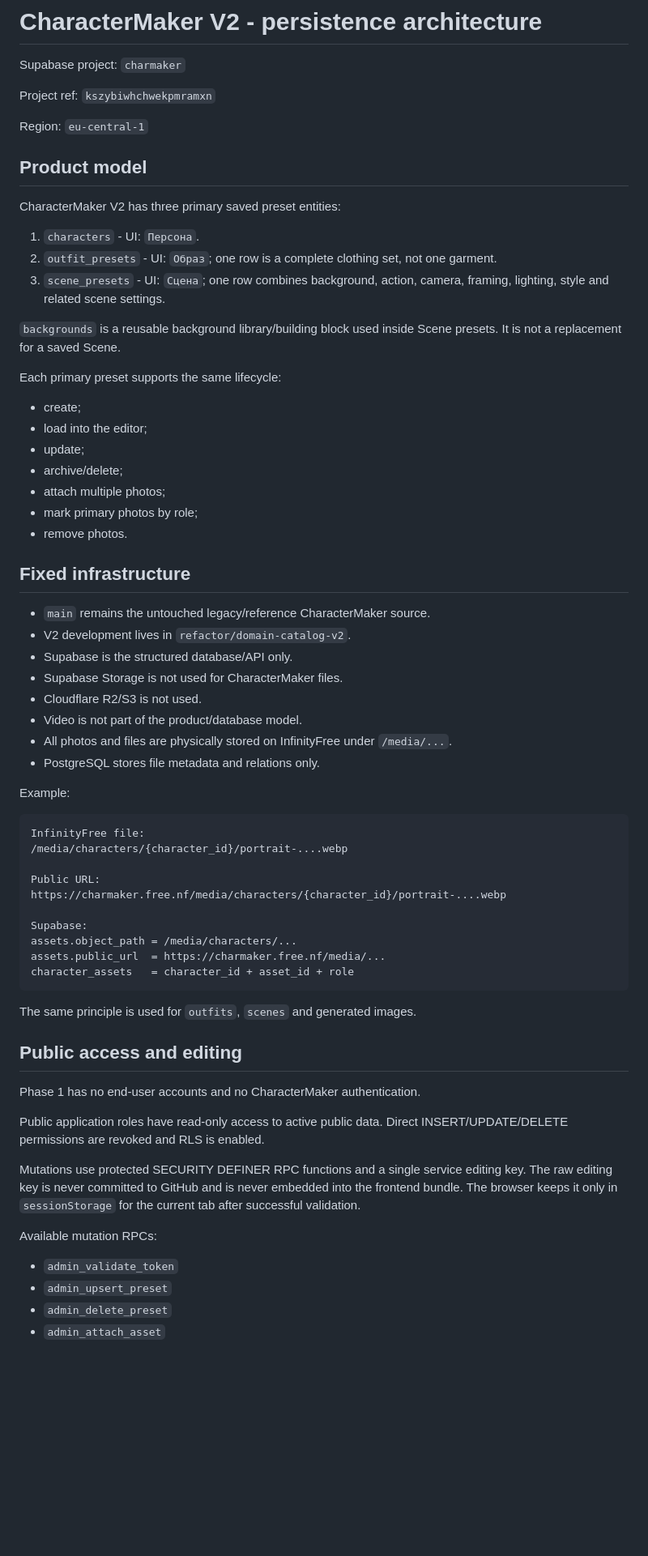
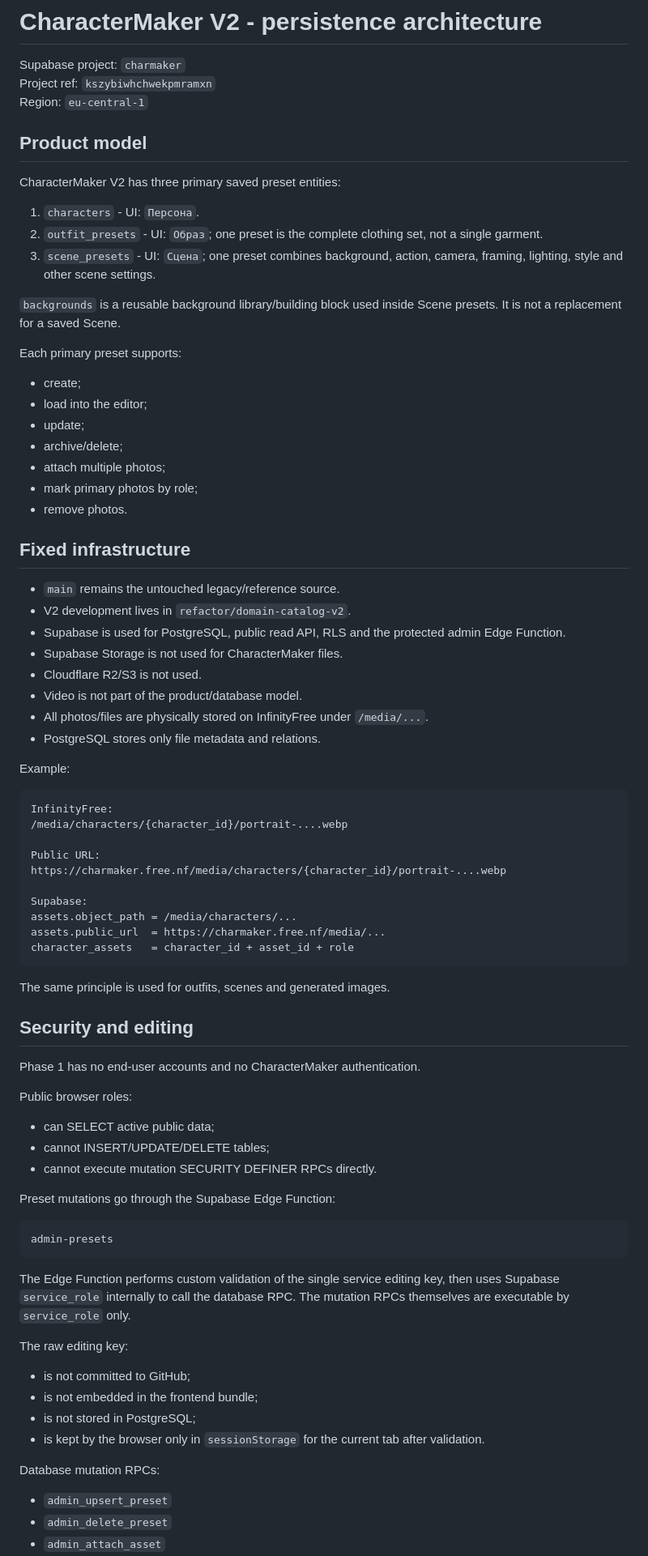
Before and after one commit to Abestreid/CharacterMaker, a Markdown page: refactor-v2/supabase/README.md, the part around one of its changes. Shown at 81% size. Rendered like a GitHub page; blank space fills up the shorter version.

````diff
--- a/refactor-v2/supabase/README.md
+++ b/refactor-v2/supabase/README.md
@@ -1,9 +1,7 @@
 # CharacterMaker V2 - persistence architecture
 
 Supabase project: `charmaker`
-
 Project ref: `kszybiwhchwekpmramxn`
-
 Region: `eu-central-1`
 
 ## Product model
@@ -11,12 +9,12 @@ Region: `eu-central-1`
 CharacterMaker V2 has three primary saved preset entities:
 
 1. `characters` - UI: `Персона`.
-2. `outfit_presets` - UI: `Образ`; one row is a complete clothing set, not one garment.
-3. `scene_presets` - UI: `Сцена`; one row combines background, action, camera, framing, lighting, style and related scene settings.
+2. `outfit_presets` - UI: `Образ`; one preset is the complete clothing set, not a single garment.
+3. `scene_presets` - UI: `Сцена`; one preset combines background, action, camera, framing, lighting, style and other scene settings.
 
 `backgrounds` is a reusable background library/building block used inside Scene presets. It is not a replacement for a saved Scene.
 
-Each primary preset supports the same lifecycle:
+Each primary preset supports:
 
 - create;
 - load into the editor;
@@ -28,19 +26,19 @@ Each primary preset supports the same lifecycle:
 
 ## Fixed infrastructure
 
-- `main` remains the untouched legacy/reference CharacterMaker source.
+- `main` remains the untouched legacy/reference source.
 - V2 development lives in `refactor/domain-catalog-v2`.
-- Supabase is the structured database/API only.
+- Supabase is used for PostgreSQL, public read API, RLS and the protected admin Edge Function.
 - Supabase Storage is not used for CharacterMaker files.
 - Cloudflare R2/S3 is not used.
 - Video is not part of the product/database model.
-- All photos and files are physically stored on InfinityFree under `/media/...`.
-- PostgreSQL stores file metadata and relations only.
+- All photos/files are physically stored on InfinityFree under `/media/...`.
+- PostgreSQL stores only file metadata and relations.
 
 Example:
 
 ```text
-InfinityFree file:
+InfinityFree:
 /media/characters/{character_id}/portrait-....webp
 
 Public URL:
@@ -52,19 +50,35 @@ assets.public_url  = https://charmaker.free.nf/media/...
 character_assets   = character_id + asset_id + role
 ```
 
-The same principle is used for `outfits`, `scenes` and generated images.
+The same principle is used for outfits, scenes and generated images.
 
-## Public access and editing
+## Security and editing
 
 Phase 1 has no end-user accounts and no CharacterMaker authentication.
 
-Public application roles have read-only access to active public data. Direct INSERT/UPDATE/DELETE permissions are revoked and RLS is enabled.
+Public browser roles:
 
-Mutations use protected SECURITY DEFINER RPC functions and a single service editing key. The raw editing key is never committed to GitHub and is never embedded into the frontend bundle. The browser keeps it only in `sessionStorage` for the current tab after successful validation.
+- can SELECT active public data;
+- cannot INSERT/UPDATE/DELETE tables;
+- cannot execute mutation SECURITY DEFINER RPCs directly.
 
-Available mutation RPCs:
+Preset mutations go through the Supabase Edge Function:
 
-- `admin_validate_token`
+```text
+admin-presets
+```
+
+The Edge Function performs custom validation of the single service editing key, then uses Supabase `service_role` internally to call the database RPC. The mutation RPCs themselves are executable by `service_role` only.
+
+The raw editing key:
+
+- is not committed to GitHub;
+- is not embedded in the frontend bundle;
+- is not stored in PostgreSQL;
+- is kept by the browser only in `sessionStorage` for the current tab after validation.
+
+Database mutation RPCs:
+
 - `admin_upsert_preset`
 - `admin_delete_preset`
 - `admin_attach_asset`
````
Also changed, not shown: other parts of refactor-v2/supabase/README.md (+47 -74 lines).
